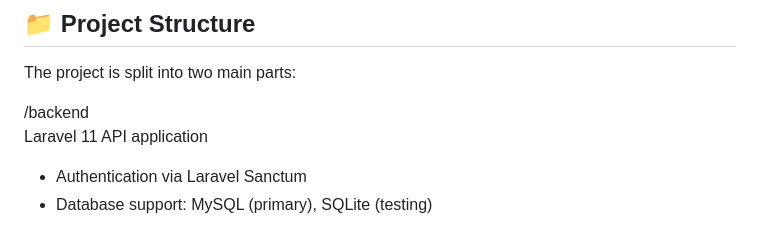
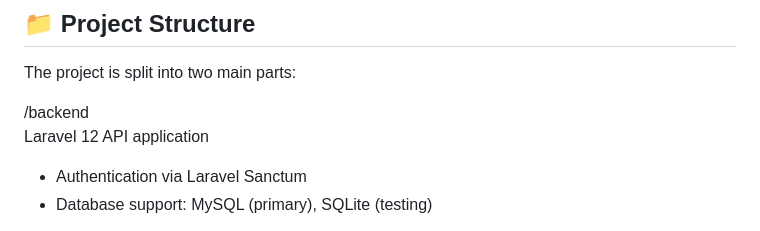
Before and after one commit to CLEMENTINE1996/digitaltolk-test, a Markdown page: README.md, the part around the change. Drawn GitHub-style.

```diff
--- a/README.md
+++ b/README.md
@@ -12,7 +12,7 @@ The system uses a decoupled architecture with a REST API backend and a single-pa
 The project is split into two main parts:
 
 /backend
-Laravel 11 API application
+Laravel 12 API application
 - Authentication via Laravel Sanctum
 - Database support: MySQL (primary), SQLite (testing)
 
```
